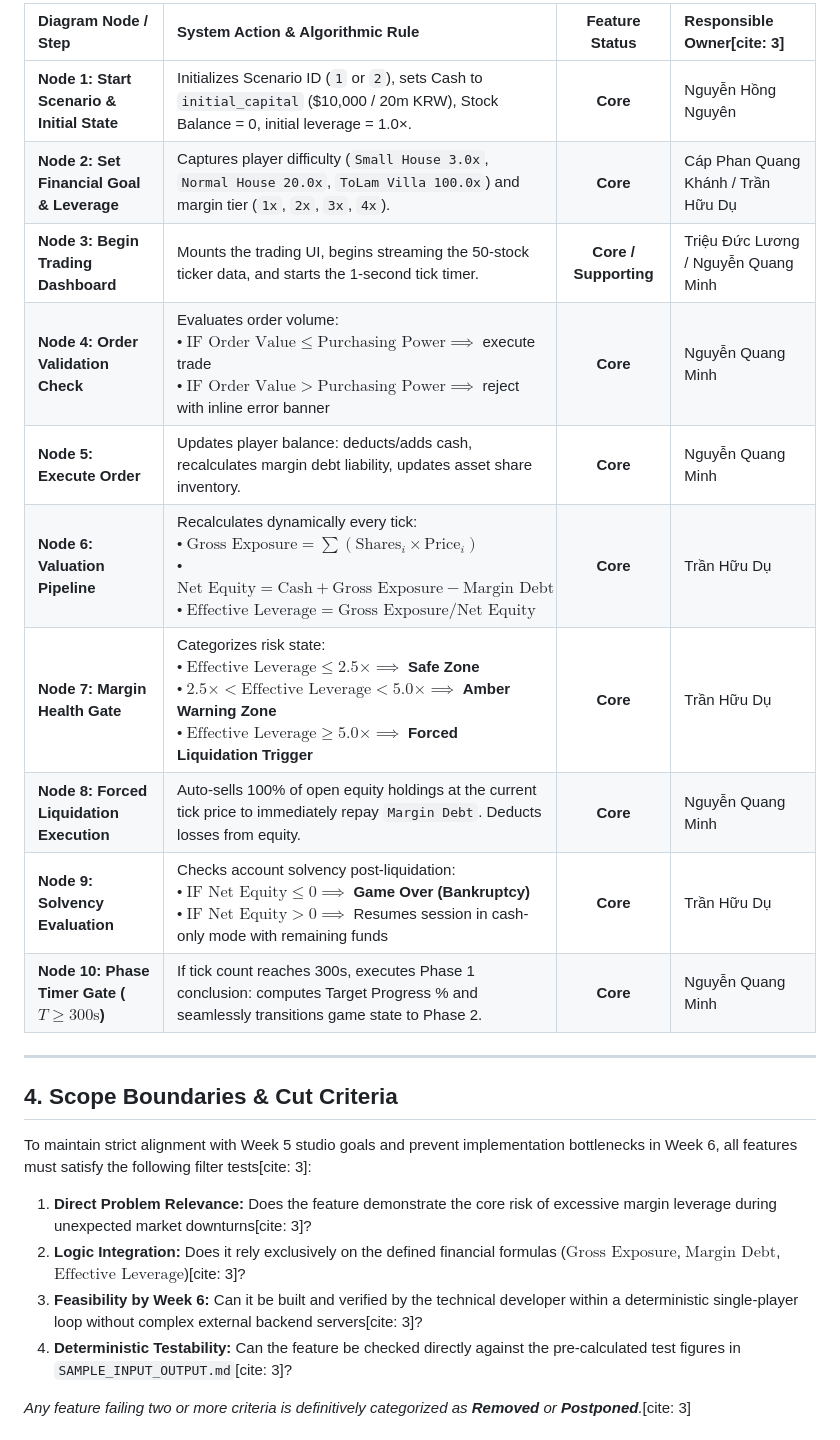
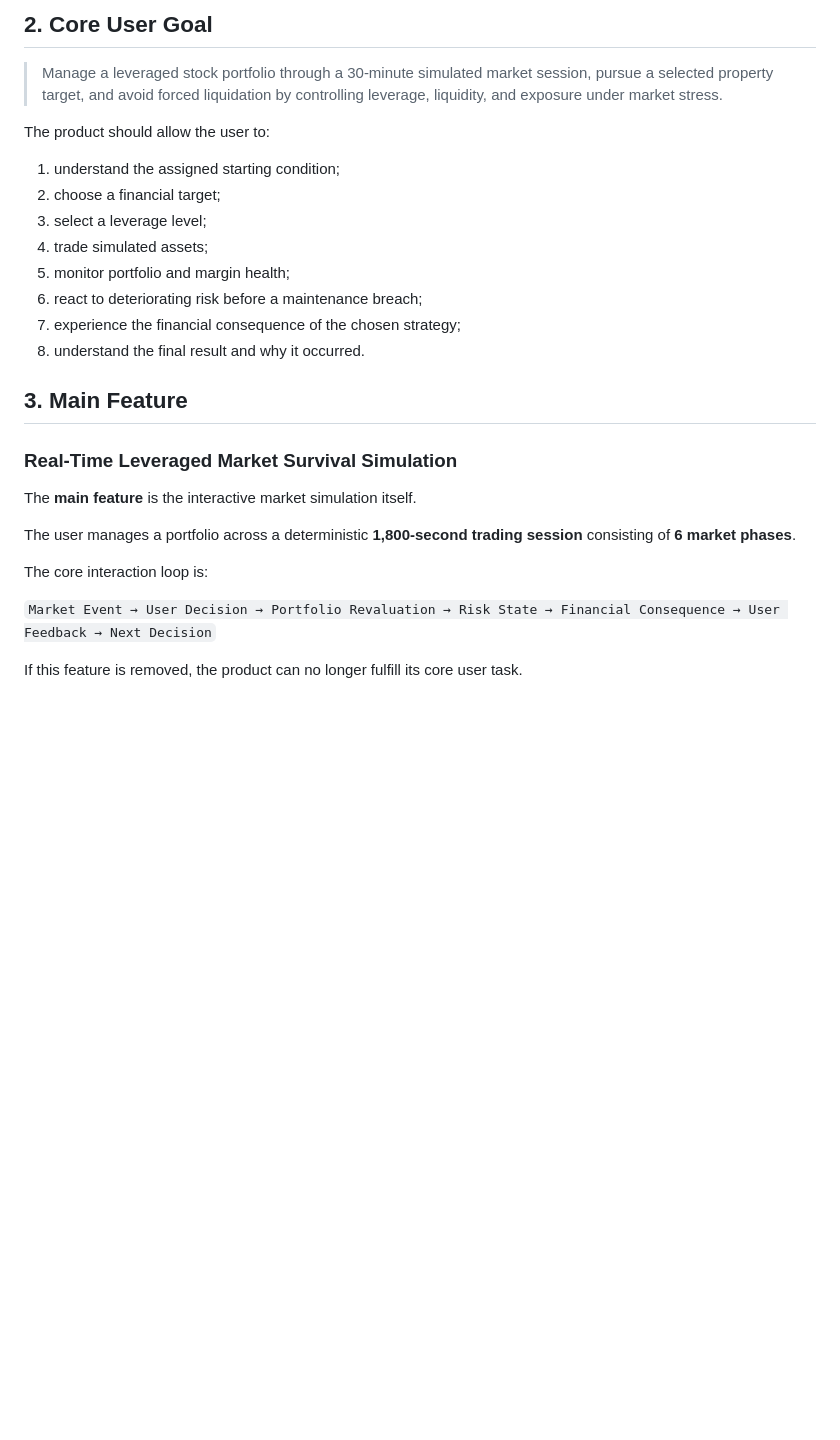
Before and after one commit to FTU-Legacy-63/G06, a Markdown page: Week 5/Feature_map.md, the part around one of its changes. Drawn GitHub-style; blank space fills up the shorter version.

```diff
--- a/Week 5/Feature_map.md
+++ b/Week 5/Feature_map.md
@@ -49,26 +30,32 @@ Directly mapped from the Phase 1 architectural flow diagram:
 
-| Diagram Node / Step | System Action & Algorithmic Rule | Feature Status | Responsible Owner[cite: 3] |
-| :--- | :--- | :---: | :--- |
-| **Node 1: Start Scenario & Initial State** | Initializes Scenario ID (`1` or `2`), sets Cash to `initial_capital` ($10,000 / 20m KRW), Stock Balance = 0, initial leverage = 1.0×. | **Core** | Nguyễn Hồng Nguyên |
-| **Node 2: Set Financial Goal & Leverage** | Captures player difficulty (`Small House 3.0x`, `Normal House 20.0x`, `ToLam Villa 100.0x`) and margin tier (`1x`, `2x`, `3x`, `4x`). | **Core** | Cáp Phan Quang Khánh / Trần Hữu Dụ |
-| **Node 3: Begin Trading Dashboard** | Mounts the trading UI, begins streaming the 50-stock ticker data, and starts the 1-second tick timer. | **Core / Supporting** | Triệu Đức Lương / Nguyễn Quang Minh |
-| **Node 4: Order Validation Check** | Evaluates order volume: <br>• $\text{IF Order Value} \le \text{Purchasing Power} \implies$ execute trade<br>• $\text{IF Order Value} > \text{Purchasing Power} \implies$ reject with inline error banner | **Core** | Nguyễn Quang Minh |
-| **Node 5: Execute Order** | Updates player balance: deducts/adds cash, recalculates margin debt liability, updates asset share inventory. | **Core** | Nguyễn Quang Minh |
-| **Node 6: Valuation Pipeline** | Recalculates dynamically every tick: <br>• $\text{Gross Exposure} = \sum (\text{Shares}_i \times \text{Price}_i)$<br>• $\text{Net Equity} = \text{Cash} + \text{Gross Exposure} - \text{Margin Debt}$<br>• $\text{Effective Leverage} = \text{Gross Exposure} / \text{Net Equity}$ | **Core** | Trần Hữu Dụ |
-| **Node 7: Margin Health Gate** | Categorizes risk state: <br>• $\text{Effective Leverage} \le 2.5\times \implies$ **Safe Zone**<br>• $2.5\times < \text{Effective Leverage} < 5.0\times \implies$ **Amber Warning Zone**<br>• $\text{Effective Leverage} \ge 5.0\times \implies$ **Forced Liquidation Trigger** | **Core** | Trần Hữu Dụ |
-| **Node 8: Forced Liquidation Execution** | Auto-sells 100% of open equity holdings at the current tick price to immediately repay `Margin Debt`. Deducts losses from equity. | **Core** | Nguyễn Quang Minh |
-| **Node 9: Solvency Evaluation** | Checks account solvency post-liquidation: <br>• $\text{IF Net Equity} \le 0 \implies$ **Game Over (Bankruptcy)**<br>• $\text{IF Net Equity} > 0 \implies$ Resumes session in cash-only mode with remaining funds | **Core** | Trần Hữu Dụ |
-| **Node 10: Phase Timer Gate ($T \ge 300\text{s}$)** | If tick count reaches 300s, executes Phase 1 conclusion: computes Target Progress % and seamlessly transitions game state to Phase 2. | **Core** | Nguyễn Quang Minh |
+## 2. Core User Goal
 
----
+> Manage a leveraged stock portfolio through a 30-minute simulated market session, pursue a selected property target, and avoid forced liquidation by controlling leverage, liquidity, and exposure under market stress.
 
-## 4. Scope Boundaries & Cut Criteria
+The product should allow the user to:
 
-To maintain strict alignment with Week 5 studio goals and prevent implementation bottlenecks in Week 6, all features must satisfy the following filter tests[cite: 3]:
+1. understand the assigned starting condition;
+2. choose a financial target;
+3. select a leverage level;
+4. trade simulated assets;
+5. monitor portfolio and margin health;
+6. react to deteriorating risk before a maintenance breach;
+7. experience the financial consequence of the chosen strategy;
+8. understand the final result and why it occurred.
 
-1. **Direct Problem Relevance:** Does the feature demonstrate the core risk of excessive margin leverage during unexpected market downturns[cite: 3]?
-2. **Logic Integration:** Does it rely exclusively on the defined financial formulas ($\text{Gross Exposure}$, $\text{Margin Debt}$, $\text{Effective Leverage}$)[cite: 3]?
-3. **Feasibility by Week 6:** Can it be built and verified by the technical developer within a deterministic single-player loop without complex external backend servers[cite: 3]?
-4. **Deterministic Testability:** Can the feature be checked directly against the pre-calculated test figures in `SAMPLE_INPUT_OUTPUT.md`[cite: 3]?
 
-*Any feature failing two or more criteria is definitively categorized as **Removed** or **Postponed**.*[cite: 3]
+## 3. Main Feature
+
+### Real-Time Leveraged Market Survival Simulation
+
+The **main feature** is the interactive market simulation itself.
+
+The user manages a portfolio across a deterministic **1,800-second trading session** consisting of **6 market phases**.
+
+The core interaction loop is:
+
+`Market Event → User Decision → Portfolio Revaluation → Risk State → Financial Consequence → User Feedback → Next Decision`
+
+If this feature is removed, the product can no longer fulfill its core user task.
+
+
```
Also changed, not shown: other parts of Week 5/Feature_map.md (+115 -37 lines).
